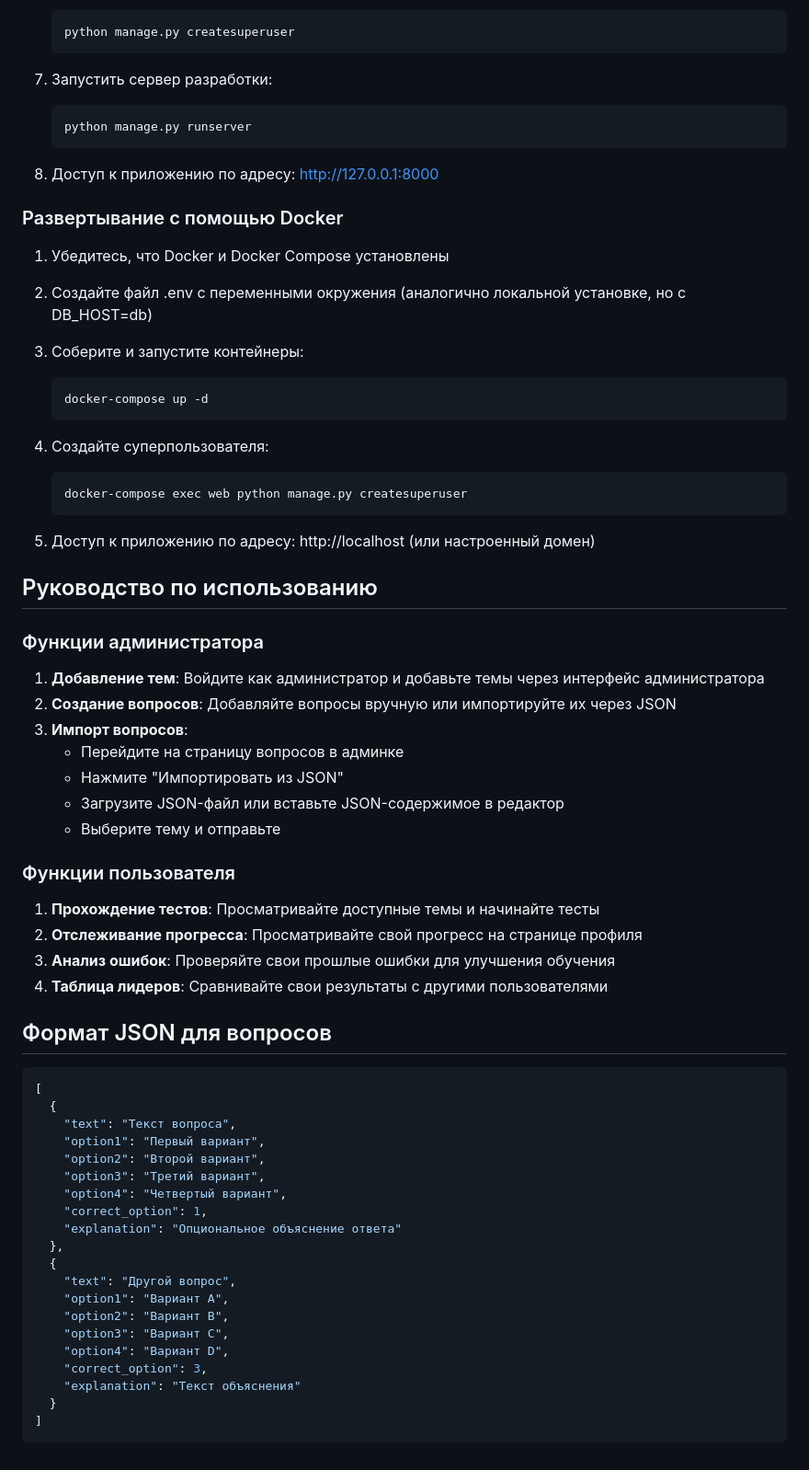
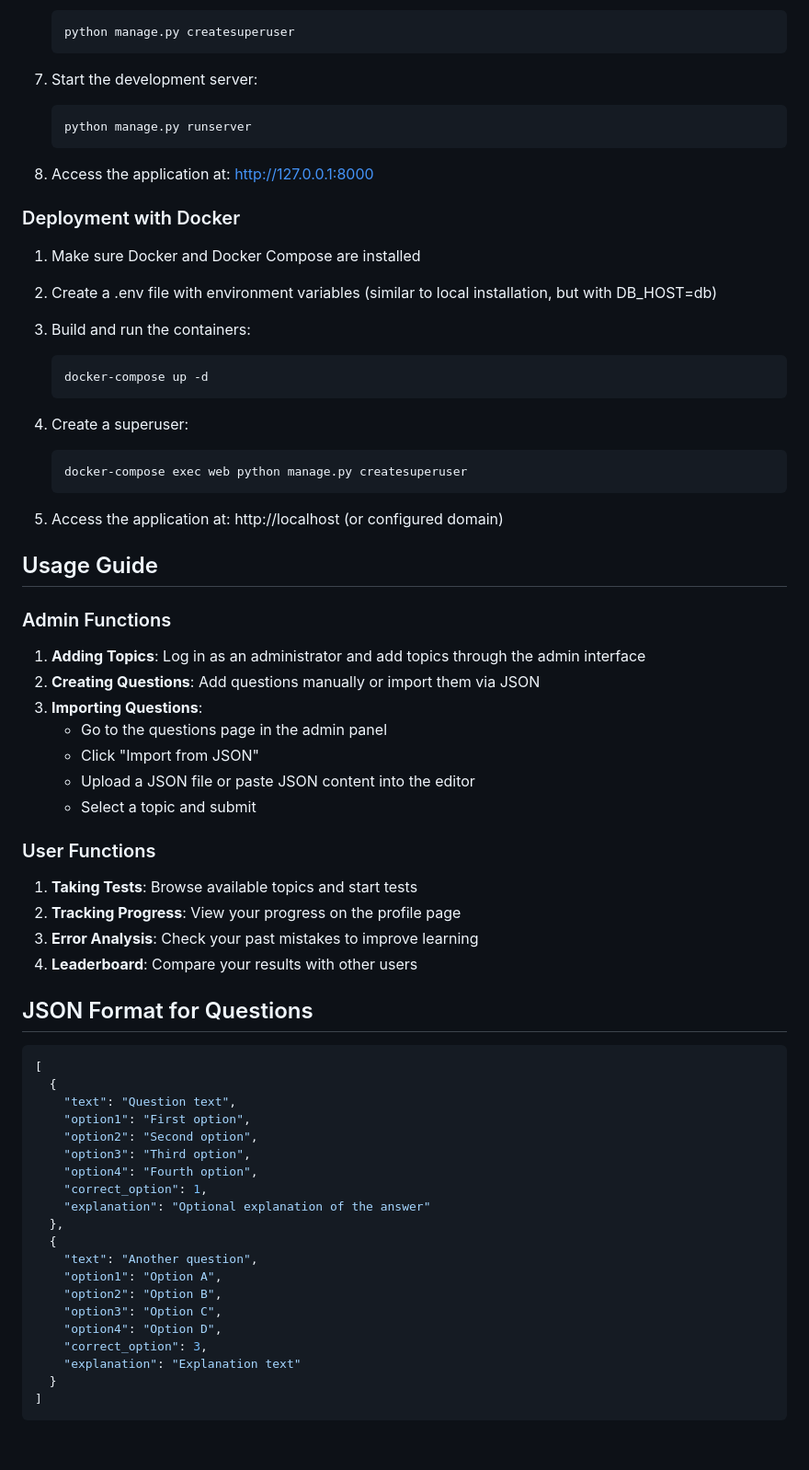
Before and after one commit to Alzhandar/CS-TestPlatForm, a Markdown page: README.md, the part around one of its changes. Shown at 92% size. Drawn GitHub-style.

````diff
--- a/README.md
+++ b/README.md
@@ -73,71 +73,71 @@ CS Test Platform - это продвинутое веб-приложение н
    python manage.py createsuperuser
    ```
 
-7. Запустить сервер разработки:
+7. Start the development server:
    ```bash
    python manage.py runserver
    ```
 
-8. Доступ к приложению по адресу: http://127.0.0.1:8000
+8. Access the application at: http://127.0.0.1:8000
 
-### Развертывание с помощью Docker
+### Deployment with Docker
 
-1. Убедитесь, что Docker и Docker Compose установлены
+1. Make sure Docker and Docker Compose are installed
 
-2. Создайте файл .env с переменными окружения (аналогично локальной установке, но с DB_HOST=db)
+2. Create a .env file with environment variables (similar to local installation, but with DB_HOST=db)
 
-3. Соберите и запустите контейнеры:
+3. Build and run the containers:
    ```bash
    docker-compose up -d
    ```
 
-4. Создайте суперпользователя:
+4. Create a superuser:
    ```bash
    docker-compose exec web python manage.py createsuperuser
    ```
 
-5. Доступ к приложению по адресу: http://localhost (или настроенный домен)
+5. Access the application at: http://localhost (or configured domain)
 
-## Руководство по использованию
+## Usage Guide
 
-### Функции администратора
+### Admin Functions
 
-1. **Добавление тем**: Войдите как администратор и добавьте темы через интерфейс администратора
-2. **Создание вопросов**: Добавляйте вопросы вручную или импортируйте их через JSON
-3. **Импорт вопросов**:
-   - Перейдите на страницу вопросов в админке
-   - Нажмите "Импортировать из JSON"
-   - Загрузите JSON-файл или вставьте JSON-содержимое в редактор
-   - Выберите тему и отправьте
+1. **Adding Topics**: Log in as an administrator and add topics through the admin interface
+2. **Creating Questions**: Add questions manually or import them via JSON
+3. **Importing Questions**:
+   - Go to the questions page in the admin panel
+   - Click "Import from JSON"
+   - Upload a JSON file or paste JSON content into the editor
+   - Select a topic and submit
 
-### Функции пользователя
+### User Functions
 
-1. **Прохождение тестов**: Просматривайте доступные темы и начинайте тесты
-2. **Отслеживание прогресса**: Просматривайте свой прогресс на странице профиля
-3. **Анализ ошибок**: Проверяйте свои прошлые ошибки для улучшения обучения
-4. **Таблица лидеров**: Сравнивайте свои результаты с другими пользователями
+1. **Taking Tests**: Browse available topics and start tests
+2. **Tracking Progress**: View your progress on the profile page
+3. **Error Analysis**: Check your past mistakes to improve learning
+4. **Leaderboard**: Compare your results with other users
 
-## Формат JSON для вопросов
+## JSON Format for Questions
 
 ```json
 [
   {
-    "text": "Текст вопроса",
-    "option1": "Первый вариант",
-    "option2": "Второй вариант",
-    "option3": "Третий вариант",
-    "option4": "Четвертый вариант",
+    "text": "Question text",
+    "option1": "First option",
+    "option2": "Second option",
+    "option3": "Third option",
+    "option4": "Fourth option",
     "correct_option": 1,
-    "explanation": "Опциональное объяснение ответа"
+    "explanation": "Optional explanation of the answer"
   },
   {
-    "text": "Другой вопрос",
-    "option1": "Вариант A",
-    "option2": "Вариант B",
-    "option3": "Вариант C",
-    "option4": "Вариант D",
+    "text": "Another question",
+    "option1": "Option A",
+    "option2": "Option B",
+    "option3": "Option C",
+    "option4": "Option D",
     "correct_option": 3,
-    "explanation": "Текст объяснения"
+    "explanation": "Explanation text"
   }
 ]
 ```
````
Also changed, not shown: other parts of README.md (+29 -29 lines).
